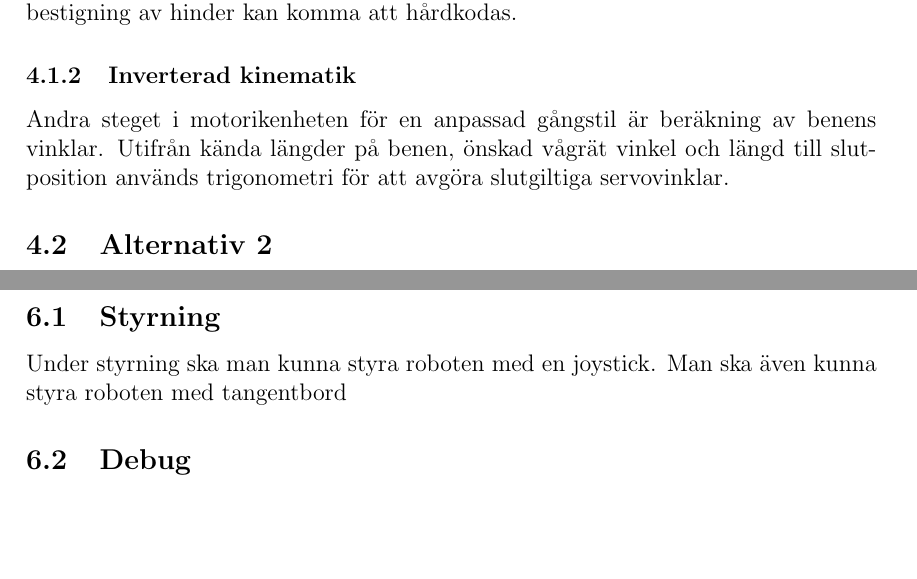
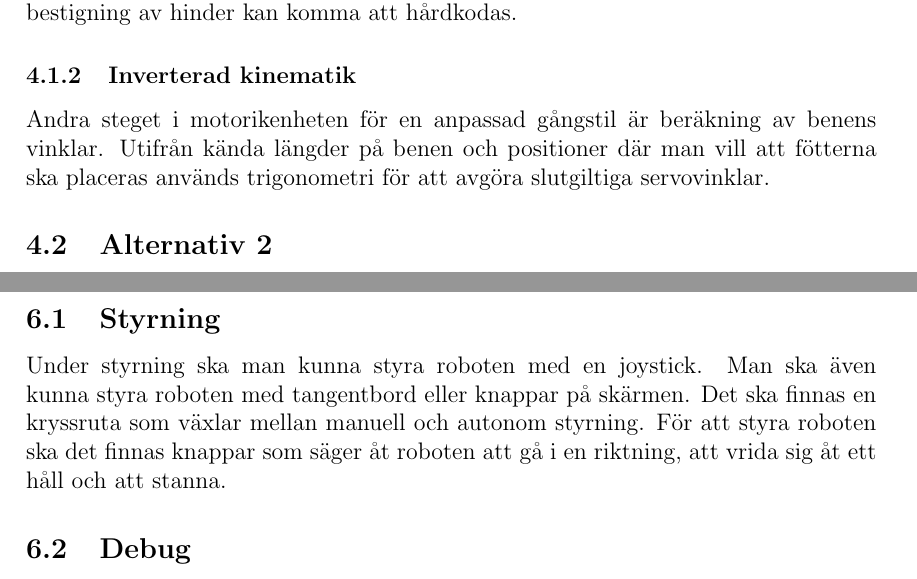
Before and after one commit to TheZoq2/LiTHe-Hex, a LaTeX document (documents/Designspecifikation/designspecifikation.tex): two parts of pages 8 and 10 of 10, joined at a grey line, cut so that both start at the same text, the shorter picture padded with empty space. Compiled offline with pdfLaTeX.

Commit message:
Add text under styrning

```diff
--- a/documents/Designspecifikation/designspecifikation.tex
+++ b/documents/Designspecifikation/designspecifikation.tex
@@ -232,9 +232,10 @@
 	Även bestigning av hinder kan komma att hårdkodas.
 
 	\subsubsection{Inverterad kinematik}
-	Andra steget i motorikenheten för en anpassad gångstil är beräkning av benens vinklar.
-	Utifrån kända längder på benen, önskad vågrät vinkel och längd till slutposition
-	används trigonometri för att avgöra slutgiltiga servovinklar.
+	Andra steget i motorikenheten för en anpassad gångstil är beräkning av
+    benens vinklar. Utifrån kända längder på benen och positioner där man vill
+    att fötterna ska placeras används trigonometri för att avgöra slutgiltiga
+    servovinklar.
 
 	\subsection{Alternativ 2}
 	Motorikenheten förses med en uppsättning hårdkodade instruktioner för benrörelser, och
@@ -338,7 +339,10 @@
 
     \subsection{Styrning}
     Under styrning ska man kunna styra roboten med en joystick. Man ska även
-    kunna styra roboten med tangentbord
+    kunna styra roboten med tangentbord eller knappar på skärmen. Det ska finnas
+    en kryssruta som växlar mellan manuell och autonom styrning. För att styra
+    roboten ska det finnas knappar som säger åt roboten att gå i en riktning,
+    att vrida sig åt ett håll och att stanna.
 
     \subsection{Debug}
 
```
